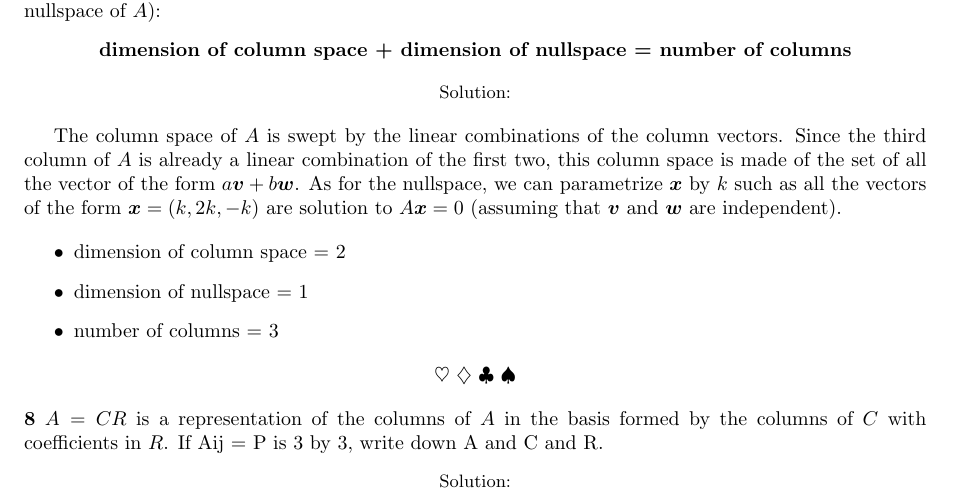
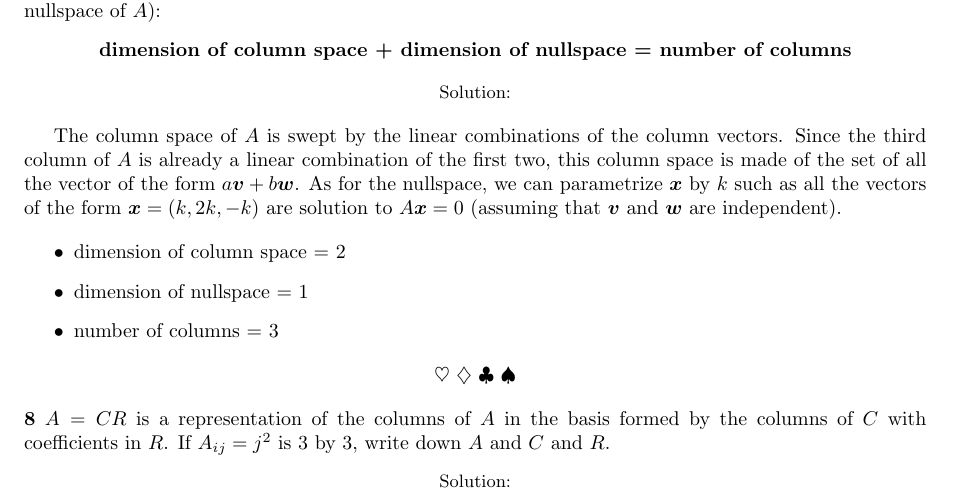
Before and after one commit to gosub/laalfd, a LaTeX problem sheet (laalfd_exercises.tex): part of page 4 of 4, cut so that both start at the same text. Compiled offline with pdfLaTeX.

Commit message:
Formatting of problem 8

```diff
--- a/laalfd_exercises.tex
+++ b/laalfd_exercises.tex
@@ -231,5 +231,5 @@ The column space of $A$ is swept by the linear combinations of the column vector
   \item number of columns = 3
 \end{itemize}
 
-\problem{$A = CR$ is a representation of the columns of $A$ in the basis formed by the columns of $C$ with coefficients in $R$. If Aij = P is 3 by 3, write down A and C and R.}
+\problem{$A = CR$ is a representation of the columns of $A$ in the basis formed by the columns of $C$ with coefficients in $R$. If $A_{ij} = j^2$ is 3 by 3, write down $A$ and $C$ and $R$.}
 \end{document}
```
